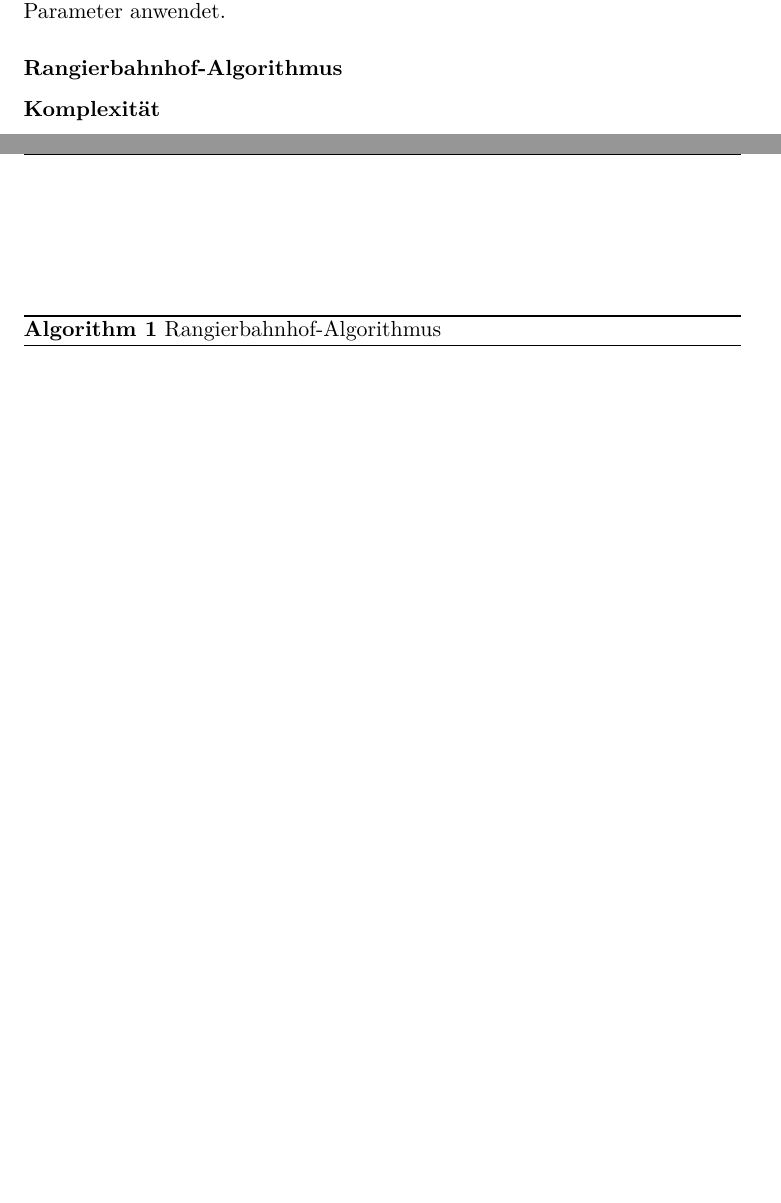
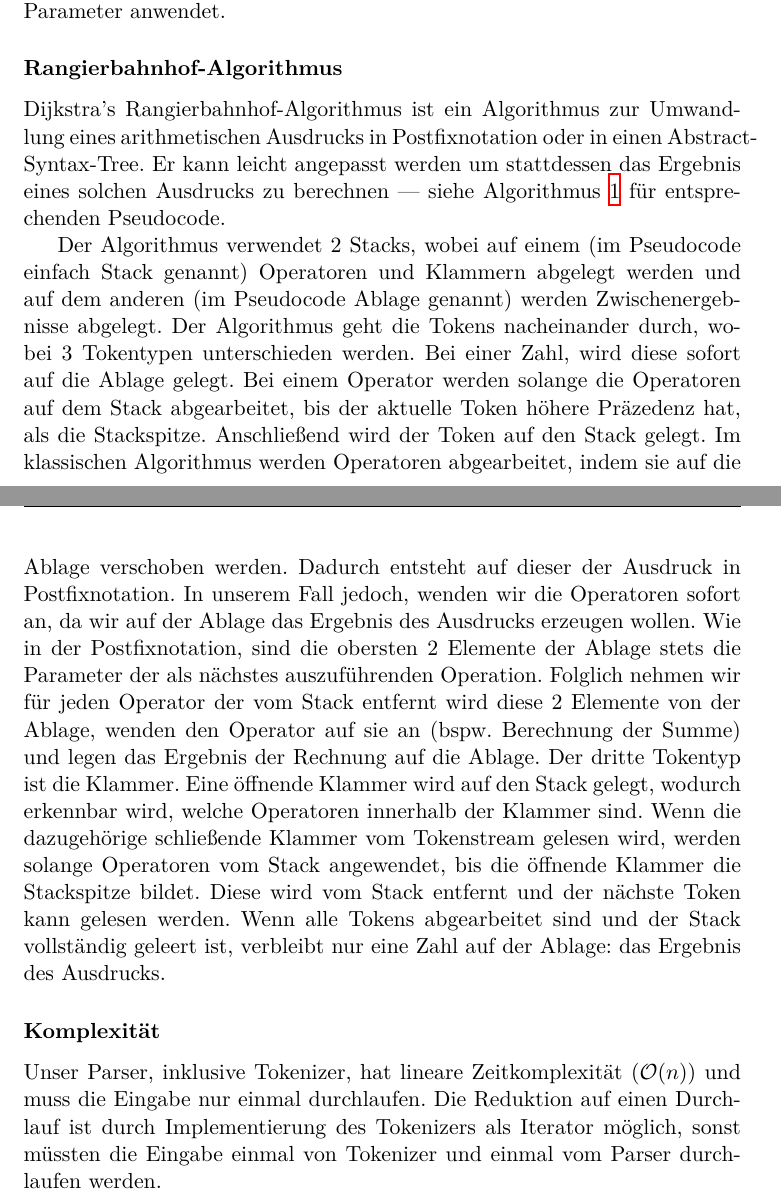
Before and after one commit to moorts/name_is_wip, a LaTeX thesis (latex/bericht.tex, which reads latex/Inhalt/implementierung.tex): two parts of pages 32 and 33 of 36 before the commit and two parts of pages 32 and 33 of 37 after it, joined at a grey line, cut so that both start at the same text, the shorter picture padded with empty space. Compiled offline with XeLaTeX.

Commit message:
Description of parser algorithm

```diff
--- a/latex/Inhalt/implementierung.tex
+++ b/latex/Inhalt/implementierung.tex
@@ -344,8 +344,15 @@ Für die Operatoren ist eine Funktion implementiert, die die entsprechende Präz
 
 \subsubsection{Rangierbahnhof-Algorithmus}
 
+Dijkstra's Rangierbahnhof-Algorithmus ist ein Algorithmus zur Umwandlung eines arithmetischen Ausdrucks in Postfixnotation oder in einen Abstract-Syntax-Tree. Er kann leicht angepasst werden um stattdessen das Ergebnis eines solchen Ausdrucks zu berechnen --- siehe \cref{alg:shunt} für entsprechenden Pseudocode.
+
+Der Algorithmus verwendet 2 Stacks, wobei auf einem (im Pseudocode einfach Stack genannt) Operatoren und Klammern abgelegt werden und auf dem anderen (im Pseudocode Ablage genannt) werden Zwischenergebnisse abgelegt.
+Der Algorithmus geht die Tokens nacheinander durch, wobei 3 Tokentypen unterschieden werden. Bei einer Zahl, wird diese sofort auf die Ablage gelegt. Bei einem Operator werden solange die Operatoren auf dem Stack abgearbeitet, bis der aktuelle Token höhere Präzedenz hat, als die Stackspitze. Anschließend wird der Token auf den Stack gelegt.
+Im klassischen Algorithmus werden Operatoren abgearbeitet, indem sie auf die Ablage verschoben werden. Dadurch entsteht auf dieser der Ausdruck in Postfixnotation. In unserem Fall jedoch, wenden wir die Operatoren sofort an, da wir auf der Ablage das Ergebnis des Ausdrucks erzeugen wollen. Wie in der Postfixnotation, sind die obersten 2 Elemente der Ablage stets die Parameter der als nächstes auszuführenden Operation. Folglich nehmen wir für jeden Operator der vom Stack entfernt wird diese 2 Elemente von der Ablage, wenden den Operator auf sie an (bspw. Berechnung der Summe) und legen das Ergebnis der Rechnung auf die Ablage. Der dritte Tokentyp ist die Klammer. Eine öffnende Klammer wird auf den Stack gelegt, wodurch erkennbar wird, welche Operatoren innerhalb der Klammer sind. Wenn die dazugehörige schließende Klammer vom Tokenstream gelesen wird, werden solange Operatoren vom Stack angewendet, bis die öffnende Klammer die Stackspitze bildet. Diese wird vom Stack entfernt und der nächste Token kann gelesen werden.
+Wenn alle Tokens abgearbeitet sind und der Stack vollständig geleert ist, verbleibt nur eine Zahl auf der Ablage: das Ergebnis des Ausdrucks.
+
 \begin{algorithm}
-\caption{Rangierbahnhof-Algorithmus}
+\caption{Angepasster Rangierbahnhof-Algorithmus}
 \label{alg:shunt}
 \begin{algorithmic}
 \State Stack und Ablage sind leere Stapel
@@ -387,3 +394,5 @@ Für die Operatoren ist eine Funktion implementiert, die die entsprechende Präz
 \end{algorithm}
 
 \subsubsection{Komplexität}
+
+Unser Parser, inklusive Tokenizer, hat lineare Zeitkomplexität ($\mathcal{O}(n)$) und muss die Eingabe nur einmal durchlaufen. Die Reduktion auf einen Durchlauf ist durch Implementierung des Tokenizers als Iterator möglich, sonst müssten die Eingabe einmal von Tokenizer und einmal vom Parser durchlaufen werden.
--- a/latex/bericht.tex
+++ b/latex/bericht.tex
@@ -34,6 +34,7 @@
 \usepackage{cleveref}
 
 \crefname{listing}{Quellcode}{Quellcode}
+\crefname{algorithm}{Algorithmus}{Algorithmus}
 \usepackage{graphicx}
 
 \usepackage[chapter]{minted}
@@ -43,6 +44,8 @@
 
 \renewcommand\listingscaption{Quellcode}
 \renewcommand\listoflistingscaption{Quellcode Verzeichnis}
+
+\floatname{algorithm}{Algorithmus}
 
 \bibliography{bericht}
 
```
